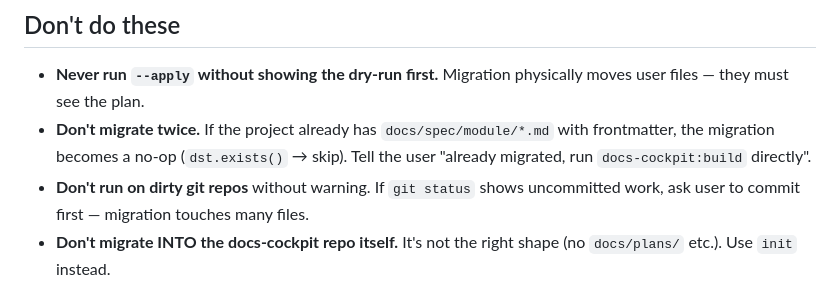
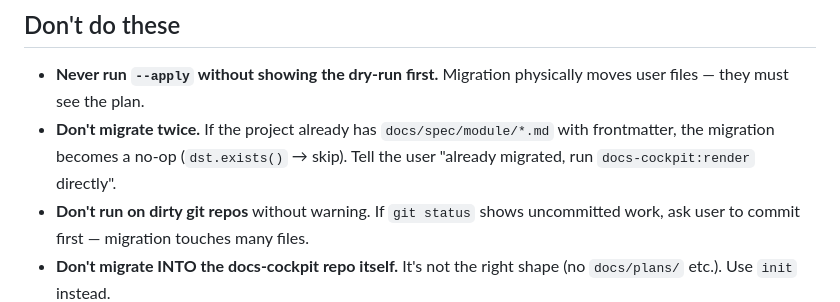
Before and after one commit to Guohao1020/docs-cockpit, a Markdown page: commands/migrate.md, the part around the change. GitHub-like rendering.

Commit message:
fix(v1.0-C): residual slash ref docs-cockpit:build -> render in migrate.md

```diff
--- a/commands/migrate.md
+++ b/commands/migrate.md
@@ -49,7 +49,7 @@ Explicit invocation of `docs-cockpit migrate` — for projects that **don't alre
 ## Don't do these
 
 - **Never run `--apply` without showing the dry-run first.** Migration physically moves user files — they must see the plan.
-- **Don't migrate twice.** If the project already has `docs/spec/module/*.md` with frontmatter, the migration becomes a no-op (`dst.exists()` → skip). Tell the user "already migrated, run `docs-cockpit:build` directly".
+- **Don't migrate twice.** If the project already has `docs/spec/module/*.md` with frontmatter, the migration becomes a no-op (`dst.exists()` → skip). Tell the user "already migrated, run `docs-cockpit:render` directly".
 - **Don't run on dirty git repos** without warning. If `git status` shows uncommitted work, ask user to commit first — migration touches many files.
 - **Don't migrate INTO the docs-cockpit repo itself.** It's not the right shape (no `docs/plans/` etc.). Use `init` instead.
 
```
